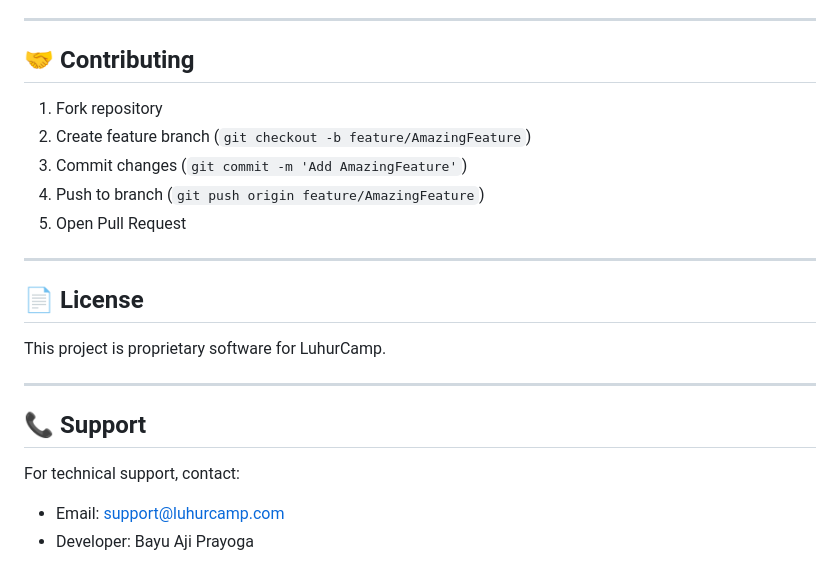
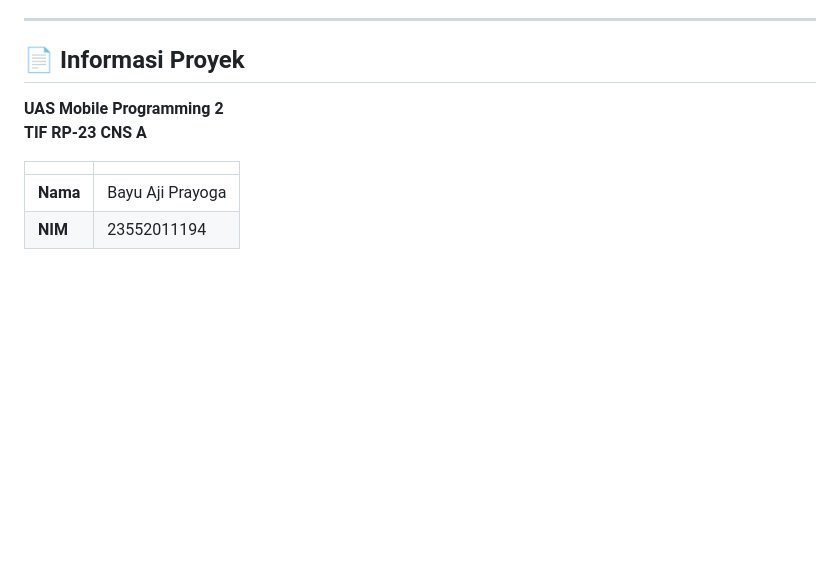
Before and after one commit to BayuAjiPrayoga/SkyCamp_Mobile, a Markdown page: README.md, the part around the change. Rendered like a GitHub page; blank space fills up the shorter version.

Commit message:
docs: Update license section with UAS info and remove contributing

```diff
--- a/README.md
+++ b/README.md
@@ -253,25 +253,12 @@ Dokumen teknis detail tersedia di repository utama:
 
 ---
 
-## 🤝 Contributing
+## 📄 Informasi Proyek
 
-1. Fork repository
-2. Create feature branch (`git checkout -b feature/AmazingFeature`)
-3. Commit changes (`git commit -m 'Add AmazingFeature'`)
-4. Push to branch (`git push origin feature/AmazingFeature`)
-5. Open Pull Request
+**UAS Mobile Programming 2**
+**TIF RP-23 CNS A**
 
----
-
-## 📄 License
-
-This project is proprietary software for LuhurCamp.
-
----
-
-## 📞 Support
-
-For technical support, contact:
-
-- Email: support@luhurcamp.com
-- Developer: Bayu Aji Prayoga
+| | |
+|---|---|
+| **Nama** | Bayu Aji Prayoga |
+| **NIM** | 23552011194 |
```
